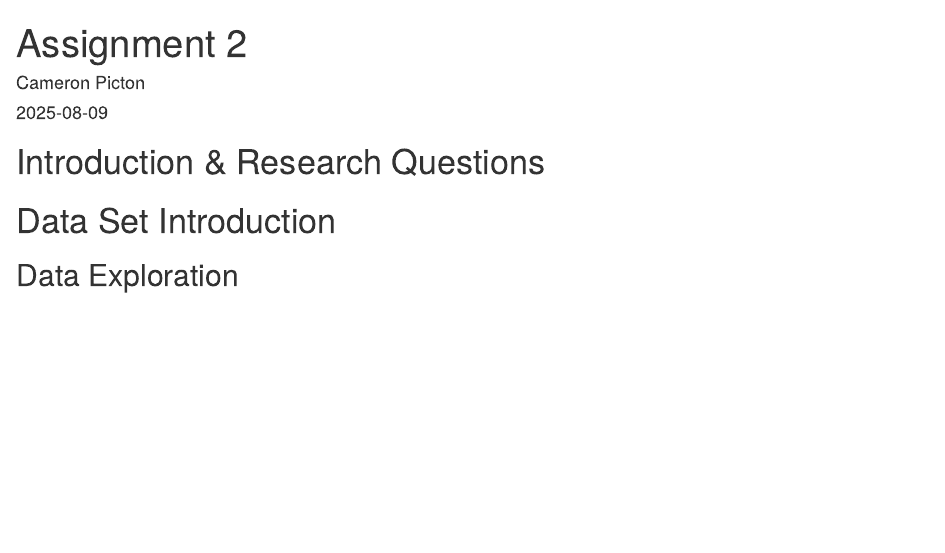
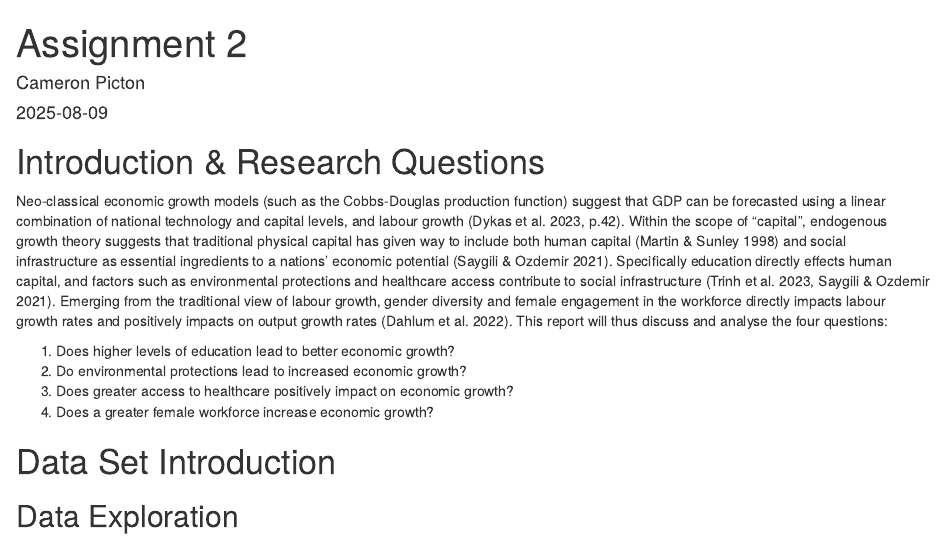
Before and after one commit to CMPicton/ETO5513-Assignment-2, an R Markdown document (ETO5513 Assignment 2.Rmd): the page in a window 1100 px wide, from its top. Rendered offline with R 4.5, knitr and Pandoc, with nearby package versions.

Commit message:
Introduction Update

````diff
--- a/ETO5513 Assignment 2.Rmd
+++ b/ETO5513 Assignment 2.Rmd
@@ -19,7 +19,12 @@ library(png)
 ```
 
 # Introduction & Research Questions
+Neo-classical economic growth models (such as the Cobbs-Douglas production function) suggest that GDP can be forecasted using a linear combination of national technology and capital levels, and labour growth (Dykas et al.  2023, p.42). Within the scope of “capital”, endogenous growth theory suggests that traditional physical capital has given way to include both human capital (Martin & Sunley 1998) and social infrastructure as essential ingredients to a nations’ economic potential (Saygili & Ozdemir 2021). Specifically education directly effects human capital, and factors such as environmental protections and healthcare access contribute to social infrastructure (Trinh et al. 2023, Saygili & Ozdemir 2021). Emerging from the traditional view of labour growth, gender diversity and female engagement in the workforce directly impacts labour growth rates and positively impacts on output growth rates (Dahlum et al. 2022). This report will thus discuss and analyse the four questions:
 
+1. Does higher levels of education lead to better economic growth?
+2. Do environmental protections lead to increased economic growth?
+3. Does greater access to healthcare positively impact on economic growth?
+4. Does a greater female workforce increase economic growth?
 
 # Data Set Introduction
 
````
